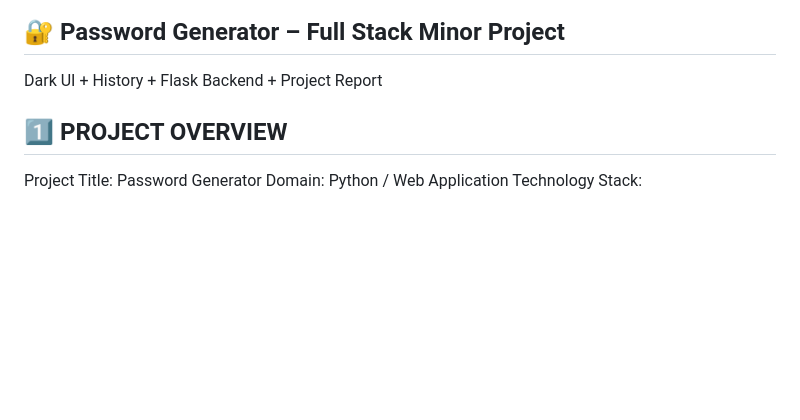
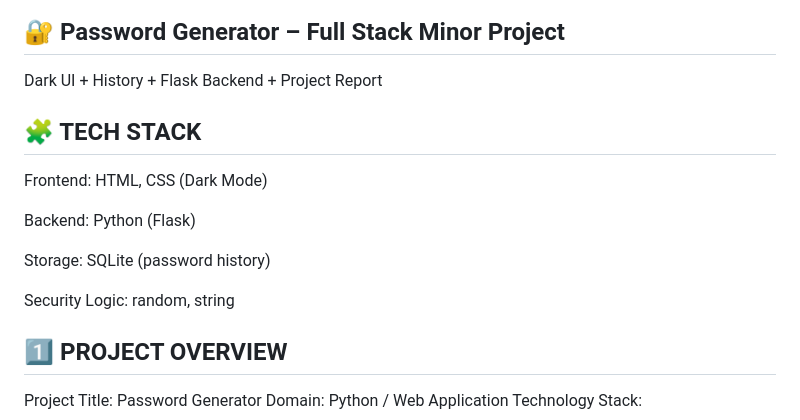
Before and after one commit to npmhimanshu/Password_Generator, a Markdown page: README.md, the part around the change. GitHub-like rendering; blank space fills up the shorter version.

```diff
--- a/README.md
+++ b/README.md
@@ -1,6 +1,16 @@
 🔐 Password Generator – Full Stack Minor Project
 ---
 Dark UI + History + Flask Backend + Project Report
+
+🧩 TECH STACK
+--
+Frontend: HTML, CSS (Dark Mode)
+
+Backend: Python (Flask)
+
+Storage: SQLite (password history)
+
+Security Logic: random, string
 
 1️⃣ PROJECT OVERVIEW
 ---
```
